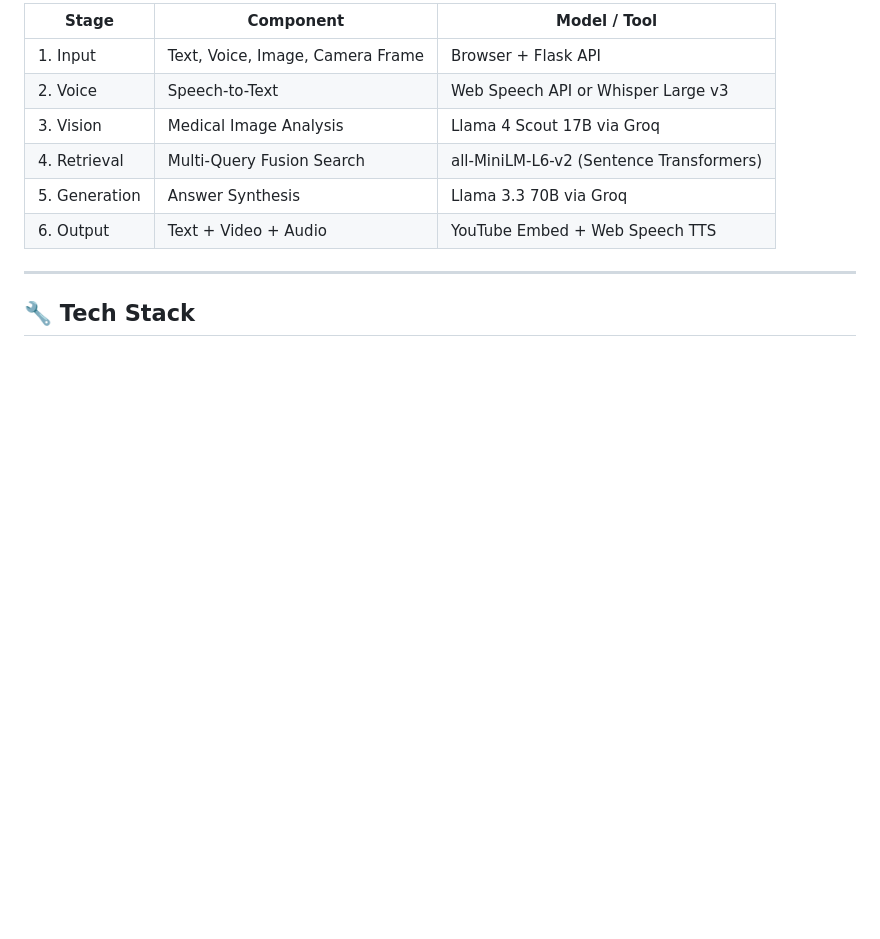
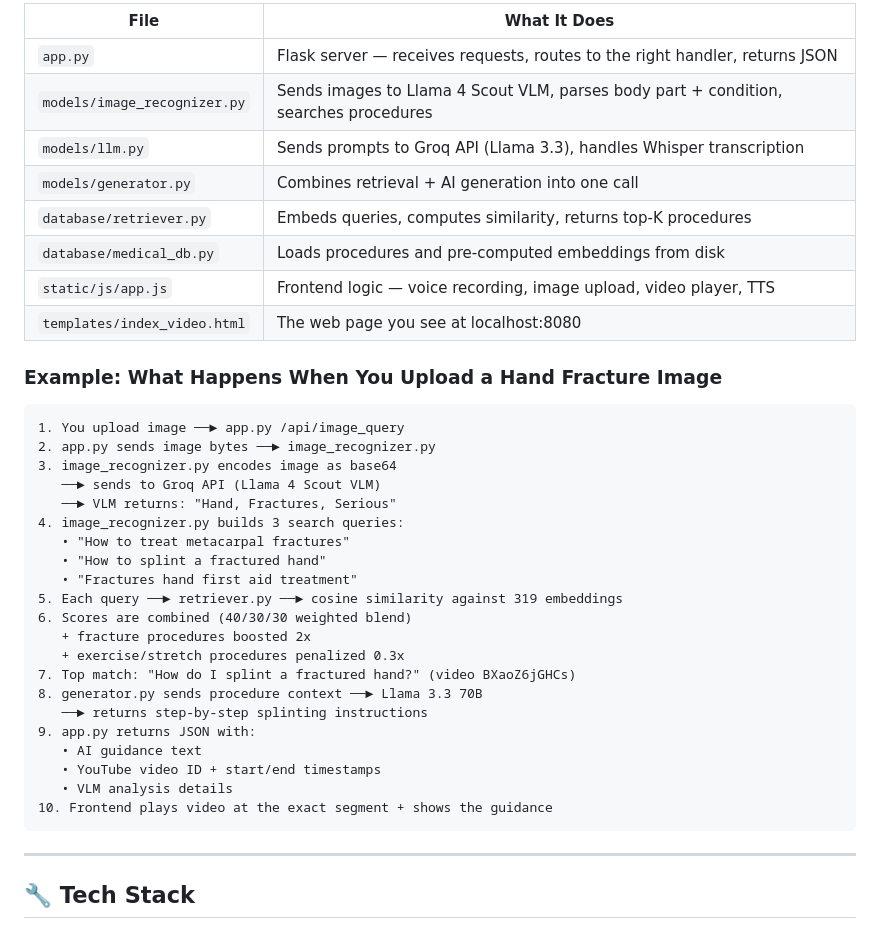
Before and after one commit to YB-Yottabyte/Medix, a Markdown page: README.md, the part around one of its changes. GitHub-like rendering; blank space fills up the shorter version.

````diff
--- a/README.md
+++ b/README.md
@@ -119,12 +142,40 @@ The system is built on the **MedVidQA dataset** (TREC 2024) and uses a **Retriev
 
-| Stage | Component | Model / Tool |
-|---|---|---|
-| 1. Input | Text, Voice, Image, Camera Frame | Browser + Flask API |
-| 2. Voice | Speech-to-Text | Web Speech API or Whisper Large v3 |
-| 3. Vision | Medical Image Analysis | Llama 4 Scout 17B via Groq |
-| 4. Retrieval | Multi-Query Fusion Search | all-MiniLM-L6-v2 (Sentence Transformers) |
-| 5. Generation | Answer Synthesis | Llama 3.3 70B via Groq |
-| 6. Output | Text + Video + Audio | YouTube Embed + Web Speech TTS |
+| File | What It Does |
+|---|---|
+| `app.py` | Flask server — receives requests, routes to the right handler, returns JSON |
+| `models/image_recognizer.py` | Sends images to Llama 4 Scout VLM, parses body part + condition, searches procedures |
+| `models/llm.py` | Sends prompts to Groq API (Llama 3.3), handles Whisper transcription |
+| `models/generator.py` | Combines retrieval + AI generation into one call |
+| `database/retriever.py` | Embeds queries, computes similarity, returns top-K procedures |
+| `database/medical_db.py` | Loads procedures and pre-computed embeddings from disk |
+| `static/js/app.js` | Frontend logic — voice recording, image upload, video player, TTS |
+| `templates/index_video.html` | The web page you see at localhost:8080 |
+
+### Example: What Happens When You Upload a Hand Fracture Image
+
+```
+1. You upload image ──► app.py /api/image_query
+2. app.py sends image bytes ──► image_recognizer.py
+3. image_recognizer.py encodes image as base64
+   ──► sends to Groq API (Llama 4 Scout VLM)
+   ──► VLM returns: "Hand, Fractures, Serious"
+4. image_recognizer.py builds 3 search queries:
+   • "How to treat metacarpal fractures"
+   • "How to splint a fractured hand"
+   • "Fractures hand first aid treatment"
+5. Each query ──► retriever.py ──► cosine similarity against 319 embeddings
+6. Scores are combined (40/30/30 weighted blend)
+   + fracture procedures boosted 2x
+   + exercise/stretch procedures penalized 0.3x
+7. Top match: "How do I splint a fractured hand?" (video BXaoZ6jGHCs)
+8. generator.py sends procedure context ──► Llama 3.3 70B
+   ──► returns step-by-step splinting instructions
+9. app.py returns JSON with:
+   • AI guidance text
+   • YouTube video ID + start/end timestamps
+   • VLM analysis details
+10. Frontend plays video at the exact segment + shows the guidance
+```
 
 ---
 
````
Also changed, not shown: other parts of README.md (+65 -42 lines).
